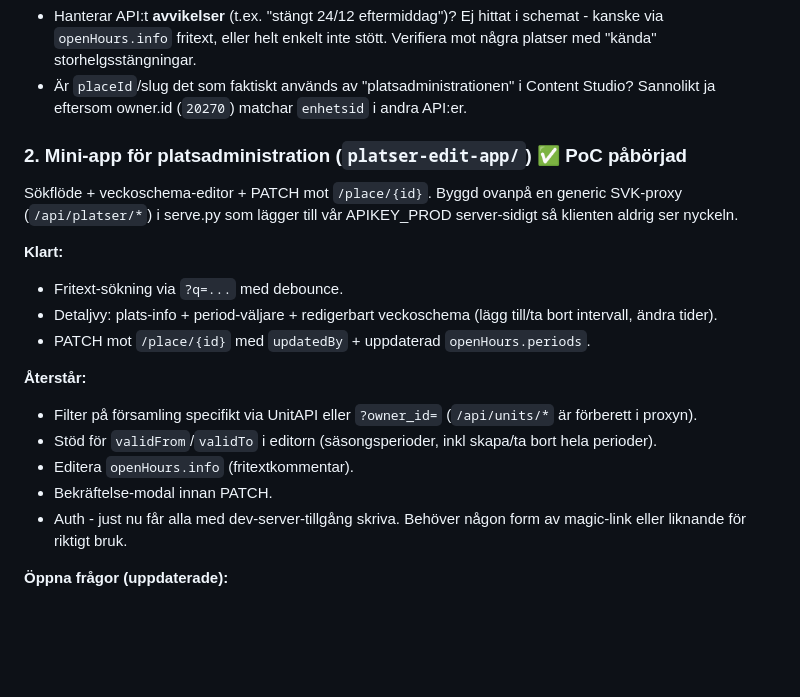
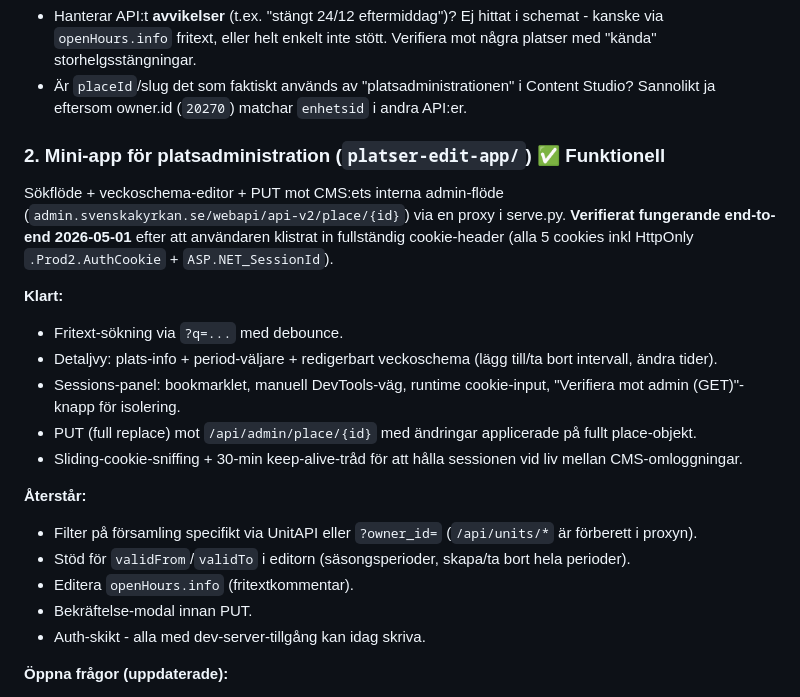
Before and after one commit to Armandur/svk-api-playground, a Markdown page: docs/modules/_todo.md, the part around the change. Drawn GitHub-style; blank space fills up the shorter version.

Commit message:
Markera platser-edit-app som funktionell efter live-test
End-to-end-flödet är verifierat 2026-05-01: sök plats → välj plats →
redigera öppettider → spara via PUT mot CMS-admin-proxyn med
fullständig cookie-header (5 cookies inkl HttpOnly .Prod2.AuthCookie).

Sammanfattat vad som är klart respektive återstår i _todo.md.

```diff
--- a/docs/modules/_todo.md
+++ b/docs/modules/_todo.md
@@ -48,30 +48,35 @@ uppdateras med polling.
   i Content Studio? Sannolikt ja eftersom owner.id (`20270`) matchar
   `enhetsid` i andra API:er.
 
-### 2. Mini-app för platsadministration (`platser-edit-app/`) ✅ PoC påbörjad
+### 2. Mini-app för platsadministration (`platser-edit-app/`) ✅ Funktionell
 
-Sökflöde + veckoschema-editor + PATCH mot `/place/{id}`. Byggd ovanpå
-en generic SVK-proxy (`/api/platser/*`) i serve.py som lägger till vår
-APIKEY_PROD server-sidigt så klienten aldrig ser nyckeln.
+Sökflöde + veckoschema-editor + PUT mot CMS:ets interna admin-flöde
+(`admin.svenskakyrkan.se/webapi/api-v2/place/{id}`) via en proxy i
+serve.py. **Verifierat fungerande end-to-end 2026-05-01** efter att
+användaren klistrat in fullständig cookie-header (alla 5 cookies inkl
+HttpOnly `.Prod2.AuthCookie` + `ASP.NET_SessionId`).
 
 **Klart:**
 
 - Fritext-sökning via `?q=...` med debounce.
 - Detaljvy: plats-info + period-väljare + redigerbart veckoschema
   (lägg till/ta bort intervall, ändra tider).
-- PATCH mot `/place/{id}` med `updatedBy` + uppdaterad
-  `openHours.periods`.
+- Sessions-panel: bookmarklet, manuell DevTools-väg, runtime
+  cookie-input, "Verifiera mot admin (GET)"-knapp för isolering.
+- PUT (full replace) mot `/api/admin/place/{id}` med ändringar
+  applicerade på fullt place-objekt.
+- Sliding-cookie-sniffing + 30-min keep-alive-tråd för att hålla
+  sessionen vid liv mellan CMS-omloggningar.
 
 **Återstår:**
 
 - Filter på församling specifikt via UnitAPI eller `?owner_id=`
   (`/api/units/*` är förberett i proxyn).
 - Stöd för `validFrom`/`validTo` i editorn (säsongsperioder,
-  inkl skapa/ta bort hela perioder).
+  skapa/ta bort hela perioder).
 - Editera `openHours.info` (fritextkommentar).
-- Bekräftelse-modal innan PATCH.
-- Auth - just nu får alla med dev-server-tillgång skriva. Behöver
-  någon form av magic-link eller liknande för riktigt bruk.
+- Bekräftelse-modal innan PUT.
+- Auth-skikt - alla med dev-server-tillgång kan idag skriva.
 
 **Öppna frågor (uppdaterade):**
 
```
